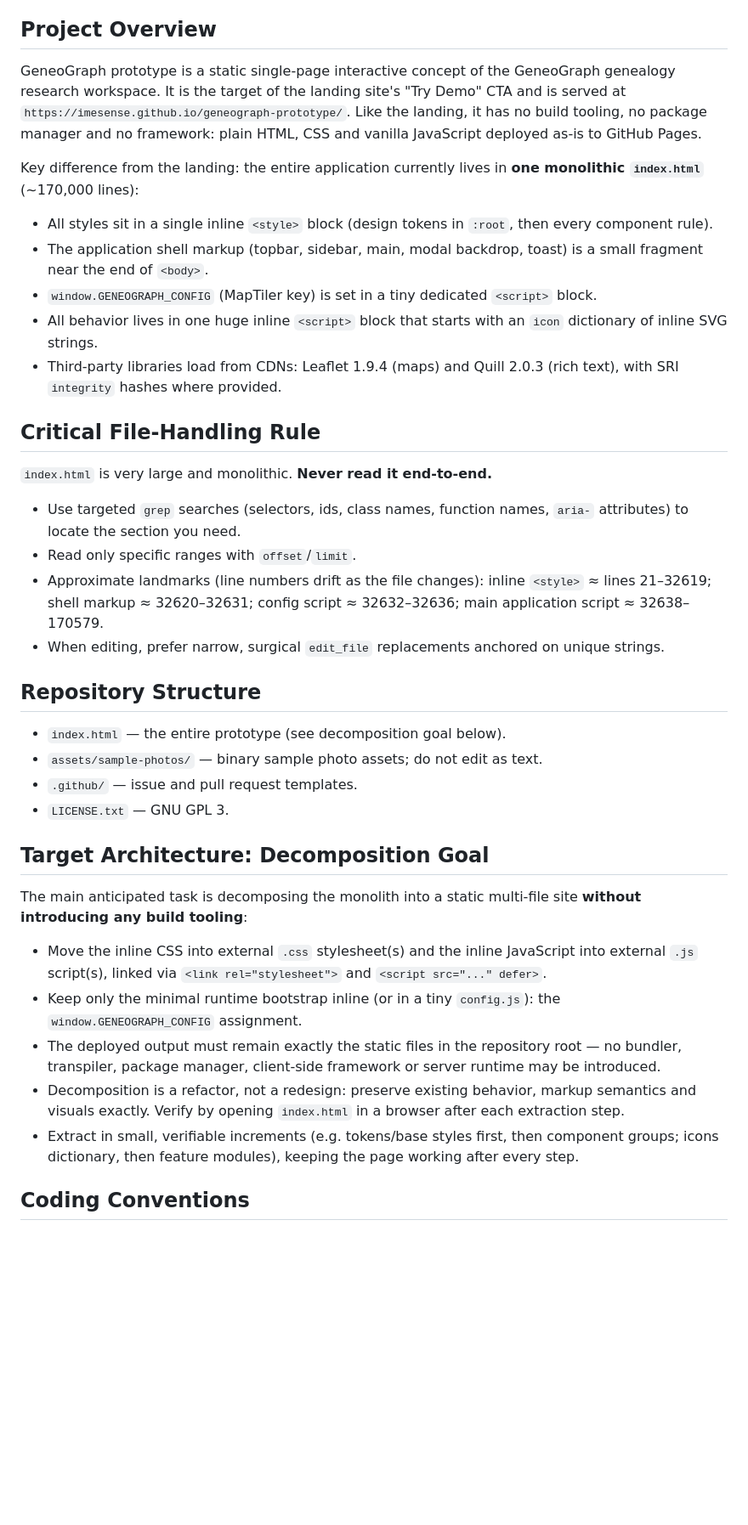
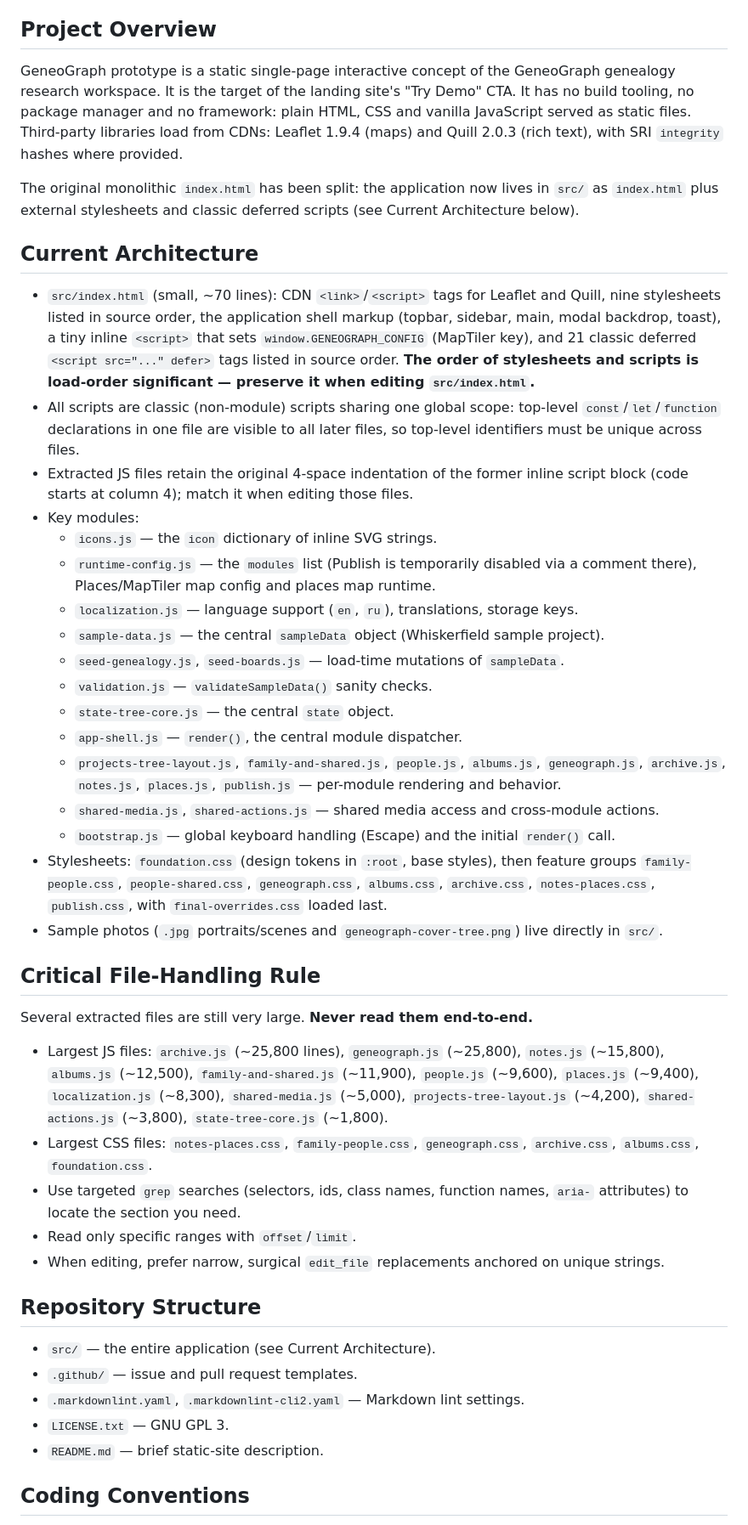
Before and after one commit to imesense/geneograph-prototype, a Markdown page: AGENTS.md, the part around one of its changes. Shown at 85% size. Rendered like a GitHub page; blank space fills up the shorter version.

Commit message:
Update agents instructions

```diff
--- a/AGENTS.md
+++ b/AGENTS.md
@@ -4,41 +4,47 @@ Guidelines for AI agents working on the GeneoGraph prototype repository.
 
 ## Project Overview
 
-GeneoGraph prototype is a static single-page interactive concept of the GeneoGraph genealogy research workspace. It is the target of the landing site's "Try Demo" CTA and is served at `https://imesense.github.io/geneograph-prototype/`. Like the landing, it has no build tooling, no package manager and no framework: plain HTML, CSS and vanilla JavaScript deployed as-is to GitHub Pages.
+GeneoGraph prototype is a static single-page interactive concept of the GeneoGraph genealogy research workspace. It is the target of the landing site's "Try Demo" CTA. It has no build tooling, no package manager and no framework: plain HTML, CSS and vanilla JavaScript served as static files. Third-party libraries load from CDNs: Leaflet 1.9.4 (maps) and Quill 2.0.3 (rich text), with SRI `integrity` hashes where provided.
 
-Key difference from the landing: the entire application currently lives in **one monolithic `index.html`** (~170,000 lines):
+The original monolithic `index.html` has been split: the application now lives in `src/` as `index.html` plus external stylesheets and classic deferred scripts (see Current Architecture below).
 
-- All styles sit in a single inline `<style>` block (design tokens in `:root`, then every component rule).
-- The application shell markup (topbar, sidebar, main, modal backdrop, toast) is a small fragment near the end of `<body>`.
-- `window.GENEOGRAPH_CONFIG` (MapTiler key) is set in a tiny dedicated `<script>` block.
-- All behavior lives in one huge inline `<script>` block that starts with an `icon` dictionary of inline SVG strings.
-- Third-party libraries load from CDNs: Leaflet 1.9.4 (maps) and Quill 2.0.3 (rich text), with SRI `integrity` hashes where provided.
+## Current Architecture
+
+- `src/index.html` (small, ~70 lines): CDN `<link>`/`<script>` tags for Leaflet and Quill, nine stylesheets listed in source order, the application shell markup (topbar, sidebar, main, modal backdrop, toast), a tiny inline `<script>` that sets `window.GENEOGRAPH_CONFIG` (MapTiler key), and 21 classic deferred `<script src="..." defer>` tags listed in source order. **The order of stylesheets and scripts is load-order significant — preserve it when editing `src/index.html`.**
+- All scripts are classic (non-module) scripts sharing one global scope: top-level `const`/`let`/`function` declarations in one file are visible to all later files, so top-level identifiers must be unique across files.
+- Extracted JS files retain the original 4-space indentation of the former inline script block (code starts at column 4); match it when editing those files.
+- Key modules:
+  - `icons.js` — the `icon` dictionary of inline SVG strings.
+  - `runtime-config.js` — the `modules` list (Publish is temporarily disabled via a comment there), Places/MapTiler map config and places map runtime.
+  - `localization.js` — language support (`en`, `ru`), translations, storage keys.
+  - `sample-data.js` — the central `sampleData` object (Whiskerfield sample project).
+  - `seed-genealogy.js`, `seed-boards.js` — load-time mutations of `sampleData`.
+  - `validation.js` — `validateSampleData()` sanity checks.
+  - `state-tree-core.js` — the central `state` object.
+  - `app-shell.js` — `render()`, the central module dispatcher.
+  - `projects-tree-layout.js`, `family-and-shared.js`, `people.js`, `albums.js`, `geneograph.js`, `archive.js`, `notes.js`, `places.js`, `publish.js` — per-module rendering and behavior.
+  - `shared-media.js`, `shared-actions.js` — shared media access and cross-module actions.
+  - `bootstrap.js` — global keyboard handling (Escape) and the initial `render()` call.
+- Stylesheets: `foundation.css` (design tokens in `:root`, base styles), then feature groups `family-people.css`, `people-shared.css`, `geneograph.css`, `albums.css`, `archive.css`, `notes-places.css`, `publish.css`, with `final-overrides.css` loaded last.
+- Sample photos (`.jpg` portraits/scenes and `geneograph-cover-tree.png`) live directly in `src/`.
 
 ## Critical File-Handling Rule
 
-`index.html` is very large and monolithic. **Never read it end-to-end.**
+Several extracted files are still very large. **Never read them end-to-end.**
 
+- Largest JS files: `archive.js` (~25,800 lines), `geneograph.js` (~25,800), `notes.js` (~15,800), `albums.js` (~12,500), `family-and-shared.js` (~11,900), `people.js` (~9,600), `places.js` (~9,400), `localization.js` (~8,300), `shared-media.js` (~5,000), `projects-tree-layout.js` (~4,200), `shared-actions.js` (~3,800), `state-tree-core.js` (~1,800).
+- Largest CSS files: `notes-places.css`, `family-people.css`, `geneograph.css`, `archive.css`, `albums.css`, `foundation.css`.
 - Use targeted `grep` searches (selectors, ids, class names, function names, `aria-` attributes) to locate the section you need.
 - Read only specific ranges with `offset`/`limit`.
-- Approximate landmarks (line numbers drift as the file changes): inline `<style>` ≈ lines 21–32619; shell markup ≈ 32620–32631; config script ≈ 32632–32636; main application script ≈ 32638–170579.
 - When editing, prefer narrow, surgical `edit_file` replacements anchored on unique strings.
 
 ## Repository Structure
 
-- `index.html` — the entire prototype (see decomposition goal below).
-- `assets/sample-photos/` — binary sample photo assets; do not edit as text.
+- `src/` — the entire application (see Current Architecture).
 - `.github/` — issue and pull request templates.
+- `.markdownlint.yaml`, `.markdownlint-cli2.yaml` — Markdown lint settings.
 - `LICENSE.txt` — GNU GPL 3.
-
-## Target Architecture: Decomposition Goal
-
-The main anticipated task is decomposing the monolith into a static multi-file site **without introducing any build tooling**:
-
-- Move the inline CSS into external `.css` stylesheet(s) and the inline JavaScript into external `.js` script(s), linked via `<link rel="stylesheet">` and `<script src="..." defer>`.
-- Keep only the minimal runtime bootstrap inline (or in a tiny `config.js`): the `window.GENEOGRAPH_CONFIG` assignment.
-- The deployed output must remain exactly the static files in the repository root — no bundler, transpiler, package manager, client-side framework or server runtime may be introduced.
-- Decomposition is a refactor, not a redesign: preserve existing behavior, markup semantics and visuals exactly. Verify by opening `index.html` in a browser after each extraction step.
-- Extract in small, verifiable increments (e.g. tokens/base styles first, then component groups; icons dictionary, then feature modules), keeping the page working after every step.
+- `README.md` — brief static-site description.
 
 ## Coding Conventions
 
```
Also changed, not shown: other parts of AGENTS.md (+7 -6 lines).
